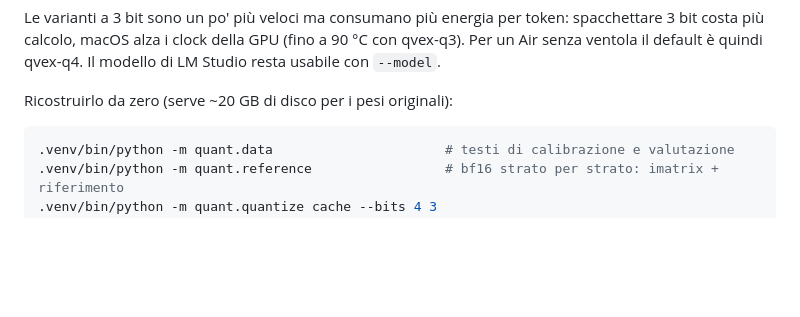
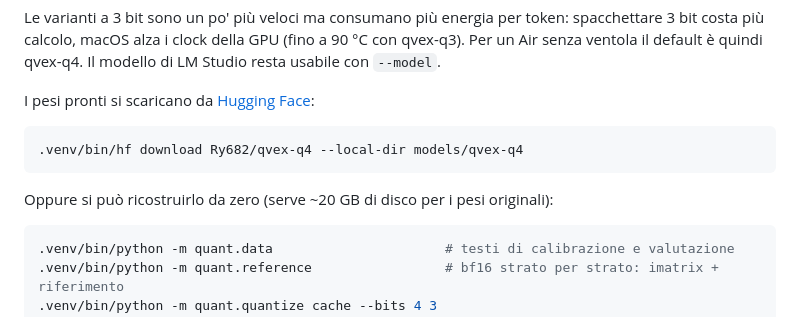
Before and after one commit to Ry682/QVex-3.5, a Markdown page: README.it.md, the part around the change. GitHub-like rendering; blank space fills up the shorter version.

````diff
--- a/README.it.md
+++ b/README.it.md
@@ -83,7 +83,13 @@ Le varianti a 3 bit sono un po' più veloci ma consumano più energia per token:
 3 bit costa più calcolo, macOS alza i clock della GPU (fino a 90 °C con qvex-q3). Per un Air senza
 ventola il default è quindi qvex-q4. Il modello di LM Studio resta usabile con `--model`.
 
-Ricostruirlo da zero (serve ~20 GB di disco per i pesi originali):
+I pesi pronti si scaricano da [Hugging Face](https://huggingface.co/Ry682/qvex-q4):
+
+```bash
+.venv/bin/hf download Ry682/qvex-q4 --local-dir models/qvex-q4
+```
+
+Oppure si può ricostruirlo da zero (serve ~20 GB di disco per i pesi originali):
 
 ```bash
 .venv/bin/python -m quant.data                      # testi di calibrazione e valutazione
````
Also changed, not shown: README.md (+9 -3 lines).
